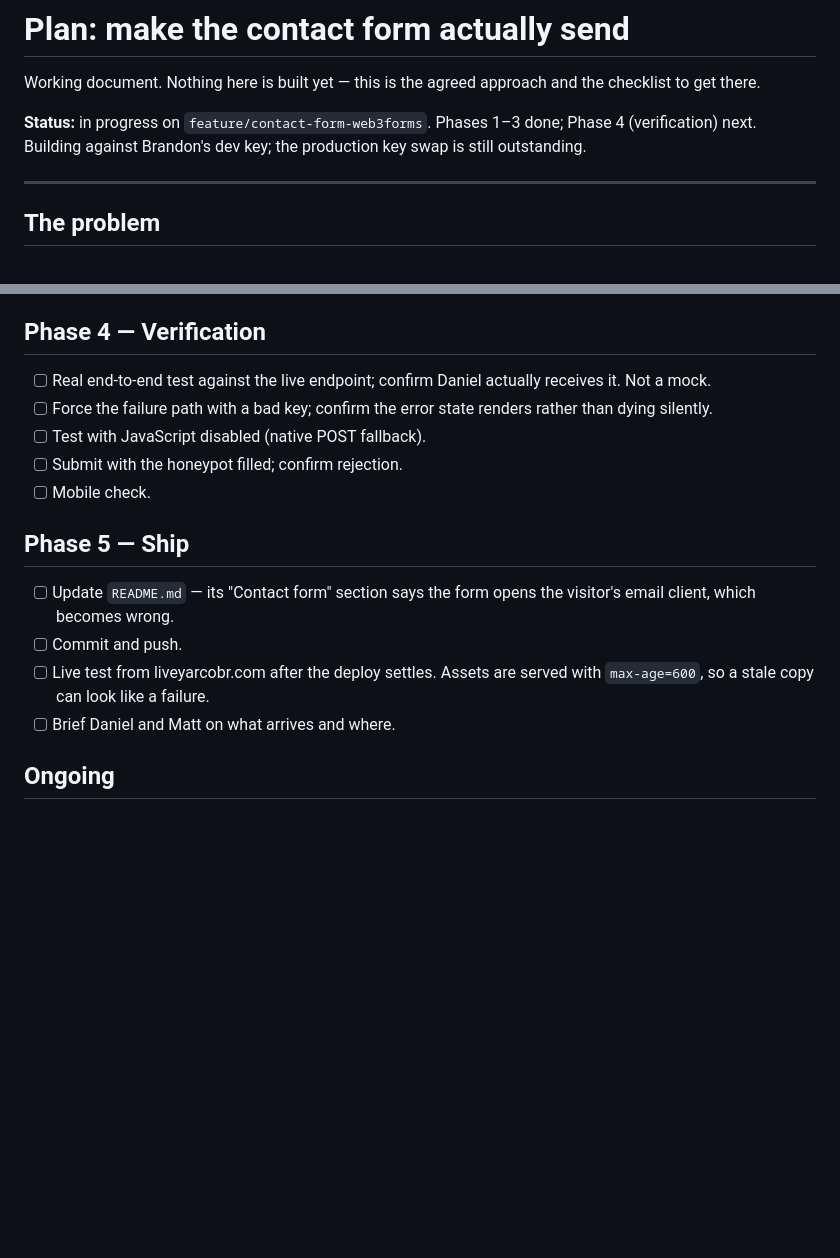
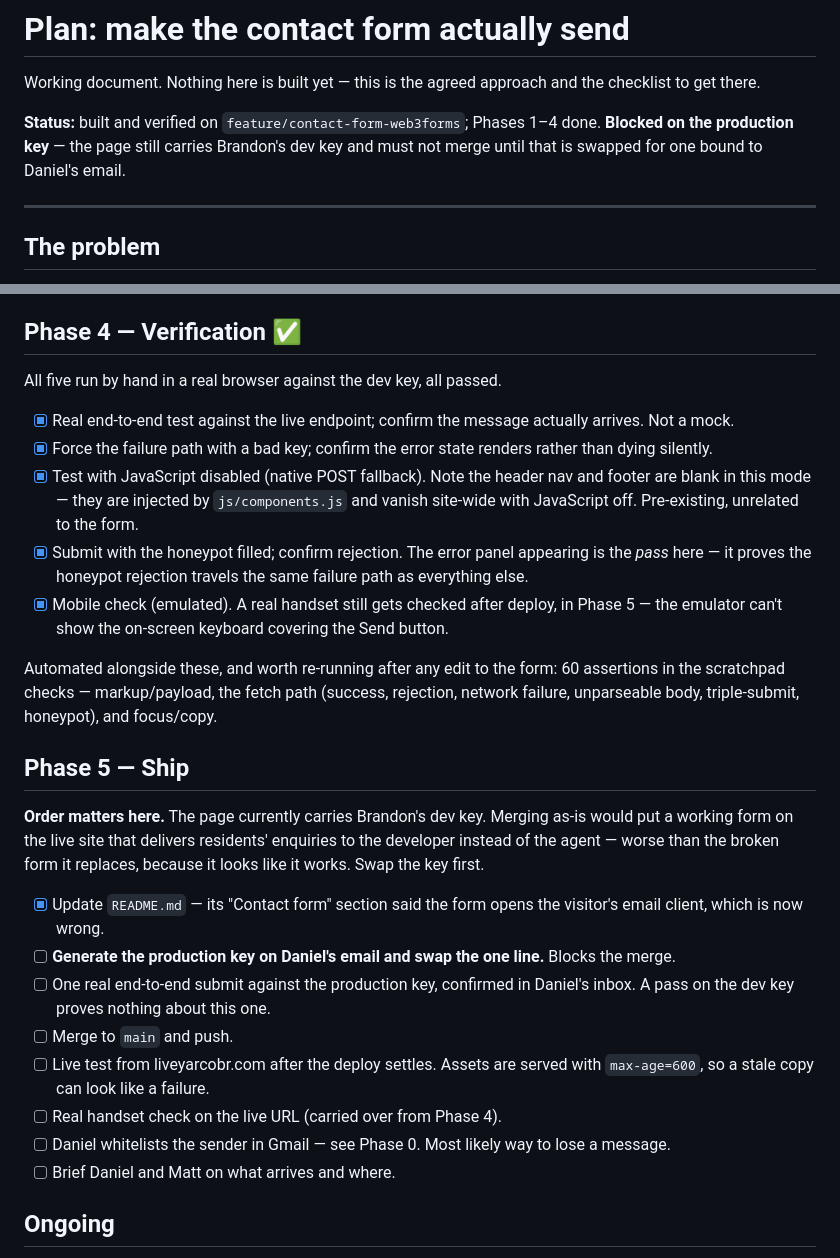
Before and after one commit to BrandonSchultz0731/YARCOBR, a Markdown page: docs/contact-form-plan.md, 2 parts joined by grey strips. Drawn GitHub-style; blank space fills up the shorter version.

Commit message:
Document the Web3Forms backend and record Phase 4 results
README said the form opens the visitor's email client, which stopped
being true two commits ago. Replaces that with how it actually works
plus the things a future maintainer would otherwise learn the hard way:
the key is public on purpose, changing the recipient means a new key,
and a field without a `name` arrives blank while still reporting
success.

Phase 4's five manual browser tests all passed against the dev key.

Co-Authored-By: Claude Opus 5 <noreply@anthropic.com>

```diff
--- a/docs/contact-form-plan.md
+++ b/docs/contact-form-plan.md
@@ -3,9 +3,9 @@
 Working document. Nothing here is built yet — this is the agreed approach and
 the checklist to get there.
 
-**Status:** in progress on `feature/contact-form-web3forms`. Phases 1–3 done;
-Phase 4 (verification) next. Building against Brandon's dev key; the production
-key swap is still outstanding.
+**Status:** built and verified on `feature/contact-form-web3forms`; Phases 1–4
+done. **Blocked on the production key** — the page still carries Brandon's dev
+key and must not merge until that is swapped for one bound to Daniel's email.
 
 ---
 
@@ -172,23 +172,49 @@ Two things learned by probing the live endpoint:
 - [x] Leave the email buttons and Copy address exactly as they are — the
       redundant path if the service is ever down.
 
-## Phase 4 — Verification
+## Phase 4 — Verification ✅
 
-- [ ] Real end-to-end test against the live endpoint; confirm Daniel actually
-      receives it. Not a mock.
-- [ ] Force the failure path with a bad key; confirm the error state renders
+All five run by hand in a real browser against the dev key, all passed.
+
+- [x] Real end-to-end test against the live endpoint; confirm the message
+      actually arrives. Not a mock.
+- [x] Force the failure path with a bad key; confirm the error state renders
       rather than dying silently.
-- [ ] Test with JavaScript disabled (native POST fallback).
-- [ ] Submit with the honeypot filled; confirm rejection.
-- [ ] Mobile check.
+- [x] Test with JavaScript disabled (native POST fallback). Note the header
+      nav and footer are blank in this mode — they are injected by
+      `js/components.js` and vanish site-wide with JavaScript off. Pre-existing,
+      unrelated to the form.
+- [x] Submit with the honeypot filled; confirm rejection. The error panel
+      appearing is the _pass_ here — it proves the honeypot rejection travels
+      the same failure path as everything else.
+- [x] Mobile check (emulated). A real handset still gets checked after deploy,
+      in Phase 5 — the emulator can't show the on-screen keyboard covering the
+      Send button.
+
+Automated alongside these, and worth re-running after any edit to the form:
+60 assertions in the scratchpad checks — markup/payload, the fetch path
+(success, rejection, network failure, unparseable body, triple-submit,
+honeypot), and focus/copy.
 
 ## Phase 5 — Ship
 
-- [ ] Update `README.md` — its "Contact form" section says the form opens the
-      visitor's email client, which becomes wrong.
-- [ ] Commit and push.
+**Order matters here.** The page currently carries Brandon's dev key. Merging
+as-is would put a working form on the live site that delivers residents'
+enquiries to the developer instead of the agent — worse than the broken form
+it replaces, because it looks like it works. Swap the key first.
+
+- [x] Update `README.md` — its "Contact form" section said the form opens the
+      visitor's email client, which is now wrong.
+- [ ] **Generate the production key on Daniel's email and swap the one line.**
+      Blocks the merge.
+- [ ] One real end-to-end submit against the production key, confirmed in
+      Daniel's inbox. A pass on the dev key proves nothing about this one.
+- [ ] Merge to `main` and push.
 - [ ] Live test from liveyarcobr.com after the deploy settles. Assets are
       served with `max-age=600`, so a stale copy can look like a failure.
+- [ ] Real handset check on the live URL (carried over from Phase 4).
+- [ ] Daniel whitelists the sender in Gmail — see Phase 0. Most likely way to
+      lose a message.
 - [ ] Brief Daniel and Matt on what arrives and where.
 
 ## Ongoing
```
Also changed, not shown: README.md (+27 -5 lines).
